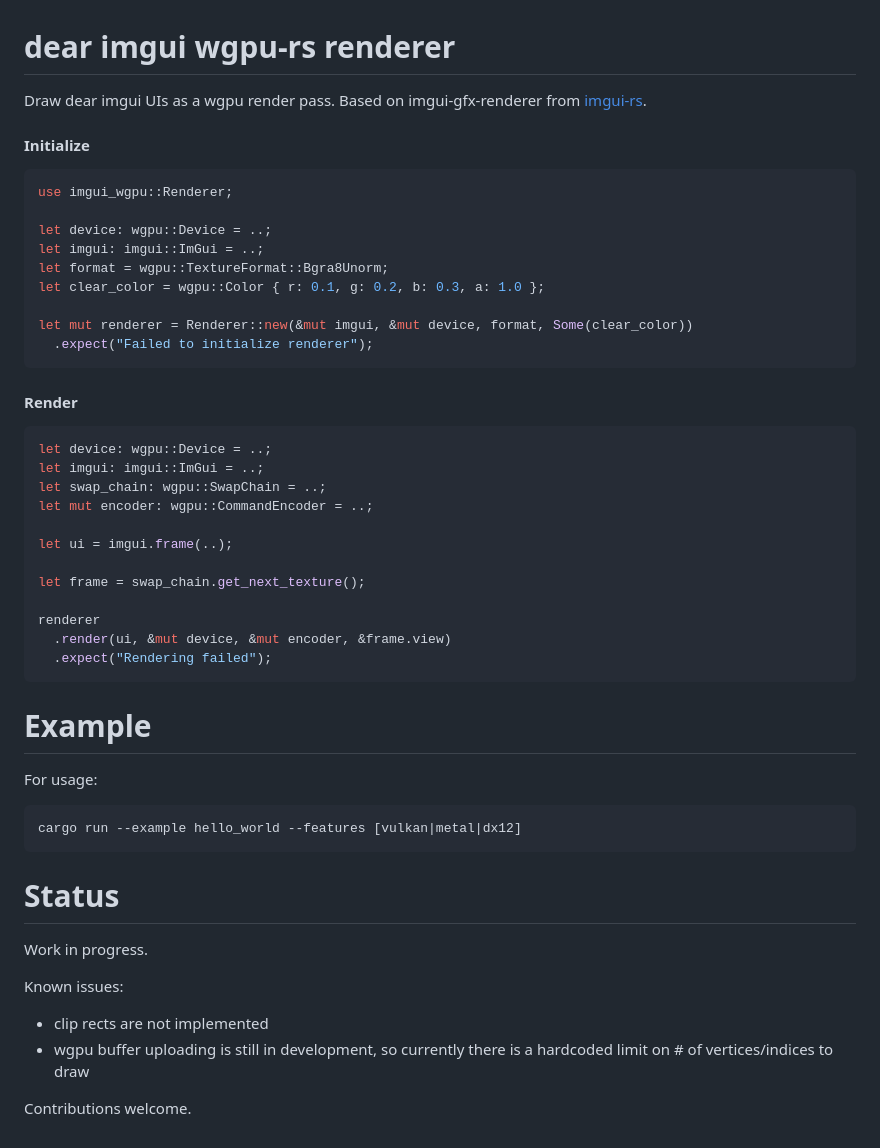
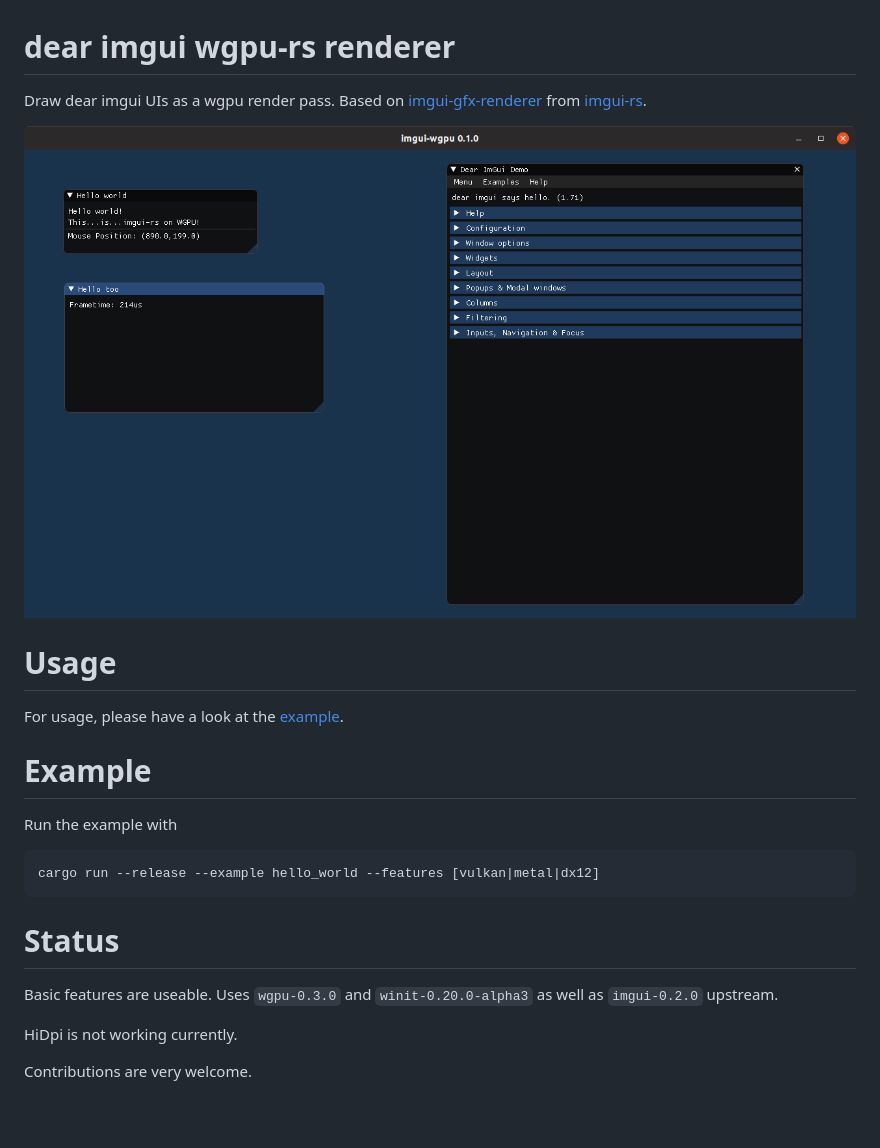
Before and after one commit to Yatekii/imgui-wgpu-rs, a Markdown page: README.md, the part around the change. Rendered like a GitHub page; pictures changed too: doc/img/screenshot.png (added); blank space fills up the shorter version.

Commit message:
Update README.md; Add screenshot of example; Ready for crates.io if we can remove git deps

````diff
--- a/README.md
+++ b/README.md
@@ -1,49 +1,24 @@
 # dear imgui wgpu-rs renderer
 
-Draw dear imgui UIs as a wgpu render pass. Based on imgui-gfx-renderer from [imgui-rs](https://github.com/Gekkio/imgui-rs).
+Draw dear imgui UIs as a wgpu render pass. Based on [imgui-gfx-renderer](https://github.com/Gekkio/imgui-rs/tree/master/imgui-gfx-renderer) from [imgui-rs](https://github.com/Gekkio/imgui-rs).
 
-#### Initialize
-```rust
-use imgui_wgpu::Renderer;
+![screenshot](doc/img/screenshot.png)
 
-let device: wgpu::Device = ..;
-let imgui: imgui::ImGui = ..;
-let format = wgpu::TextureFormat::Bgra8Unorm;
-let clear_color = wgpu::Color { r: 0.1, g: 0.2, b: 0.3, a: 1.0 };
+# Usage
 
-let mut renderer = Renderer::new(&mut imgui, &mut device, format, Some(clear_color))
-  .expect("Failed to initialize renderer");
-```
-
-#### Render
-```rust
-let device: wgpu::Device = ..;
-let imgui: imgui::ImGui = ..;
-let swap_chain: wgpu::SwapChain = ..;
-let mut encoder: wgpu::CommandEncoder = ..;
-
-let ui = imgui.frame(..);
-
-let frame = swap_chain.get_next_texture();
-
-renderer
-  .render(ui, &mut device, &mut encoder, &frame.view)
-  .expect("Rendering failed");
-```
+For usage, please have a look at the [example](examples/hello_world.rs).
 
 # Example
 
-For usage:
+Run the example with
 ```
-cargo run --example hello_world --features [vulkan|metal|dx12]
+cargo run --release --example hello_world --features [vulkan|metal|dx12]
 ```
 
 # Status
 
-Work in progress.
+Basic features are useable. Uses `wgpu-0.3.0` and `winit-0.20.0-alpha3` as well as `imgui-0.2.0` upstream.
 
-Known issues:
-* clip rects are not implemented
-* wgpu buffer uploading is still in development, so currently there is a hardcoded limit on # of vertices/indices to draw
+HiDpi is not working currently.
 
-Contributions welcome.
+Contributions are very welcome.
````
Also changed, not shown: 1 other file.
